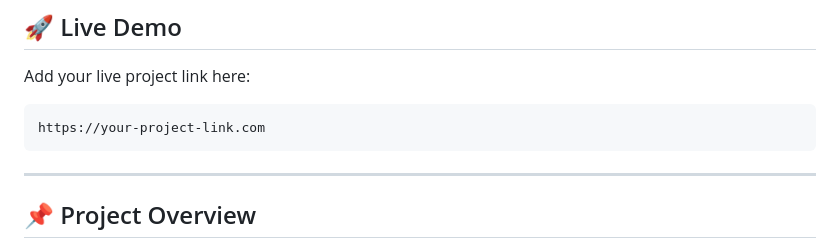
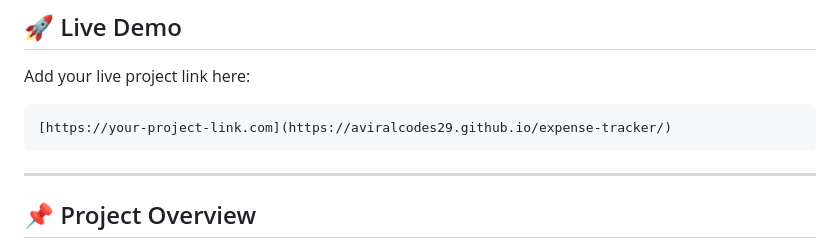
Before and after one commit to aviralcodes29/expense-tracker, a Markdown page: README.md, the part around the change. GitHub-like rendering.

````diff
--- a/README.md
+++ b/README.md
@@ -9,7 +9,7 @@ A modern and responsive Expense Tracker application built using **HTML, CSS, and
 Add your live project link here:
 
 ```text
-https://your-project-link.com
+[https://your-project-link.com](https://aviralcodes29.github.io/expense-tracker/)
 ```
 
 ---
````
